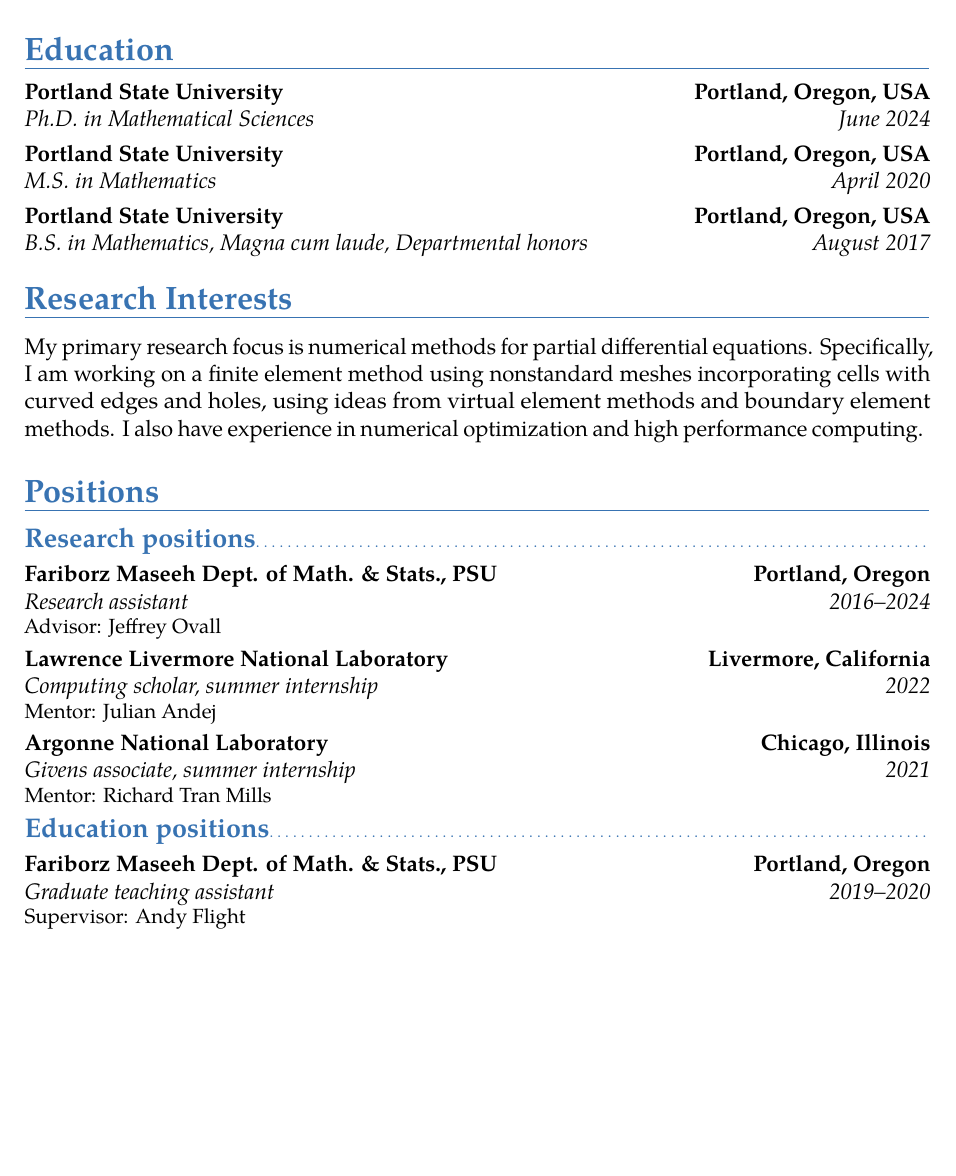
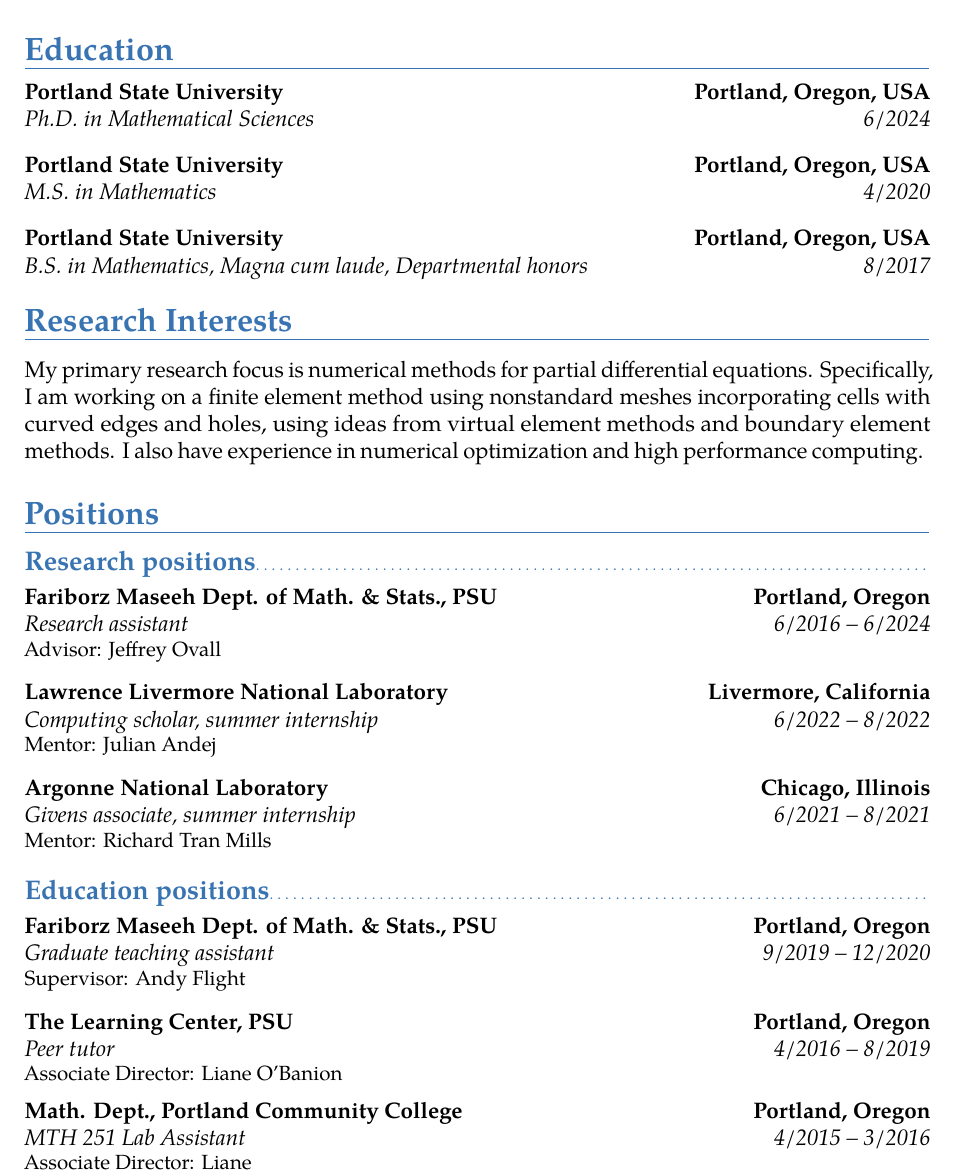
Before and after one commit to samreynoldsmath/cv, a LaTeX CV (sam-reynolds-cv.tex, which reads src/education.tex, src/experience.tex): part of page 1 of 2, cut so that both start at the same text, the shorter picture padded with empty space. Compiled offline with pdfLaTeX.

Commit message:
add spacing between entries

```diff
--- a/src/education.tex
+++ b/src/education.tex
@@ -1,7 +1,9 @@
 \section{Education}
 
-\cventry{June 2024}{Ph.D. in Mathematical Sciences}{Portland State University}{Portland, Oregon, USA}{}{}
+\cventry{6/2024}{Ph.D. in Mathematical Sciences}{Portland State University}{Portland, Oregon, USA}{}{}
+\vspace{6pt}
 
-\cventry{April 2020}{M.S. in Mathematics}{Portland State University}{Portland, Oregon, USA}{}{}
+\cventry{4/2020}{M.S. in Mathematics}{Portland State University}{Portland, Oregon, USA}{}{}
+\vspace{6pt}
 
-\cventry{August 2017}{B.S. in Mathematics}{Portland State University}{Portland, Oregon, USA}{Magna cum laude, Departmental honors}{}
+\cventry{8/2017}{B.S. in Mathematics}{Portland State University}{Portland, Oregon, USA}{Magna cum laude, Departmental honors}{}
--- a/src/experience.tex
+++ b/src/experience.tex
@@ -2,12 +2,21 @@
 
 \subsection{Research positions}
 
-    \cventry{2016--2024}{Research assistant}{Fariborz Maseeh Dept. of Math. \& Stats., PSU}{Portland, Oregon}{}{Advisor: Jeffrey Ovall}
+    \cventry{6/2016 -- 6/2024}{Research assistant}{Fariborz Maseeh Dept. of Math. \& Stats., PSU}{Portland, Oregon}{}{Advisor: Jeffrey Ovall}
+    \vspace{6pt}
 
-    \cventry{2022}{Computing scholar}{Lawrence Livermore National Laboratory}{Livermore, California}{summer internship}{Mentor: Julian Andej}
+    \cventry{6/2022 -- 8/2022}{Computing scholar}{Lawrence Livermore National Laboratory}{Livermore, California}{summer internship}{Mentor: Julian Andej}
+    \vspace{6pt}
 
-    \cventry{2021}{Givens associate}{Argonne National Laboratory}{Chicago, Illinois}{summer internship}{Mentor: Richard Tran Mills}
+    \cventry{6/2021 -- 8/2021}{Givens associate}{Argonne National Laboratory}{Chicago, Illinois}{summer internship}{Mentor: Richard Tran Mills}
+    \vspace{6pt}
 
 \subsection{Education positions}
 
-    \cventry{2019--2020}{Graduate teaching assistant}{Fariborz Maseeh Dept. of Math. \& Stats., PSU}{Portland, Oregon}{}{Supervisor: Andy Flight}
+    \cventry{9/2019 -- 12/2020}{Graduate teaching assistant}{Fariborz Maseeh Dept. of Math. \& Stats., PSU}{Portland, Oregon}{}{Supervisor: Andy Flight}
+    \vspace{6pt}
+
+    \cventry{4/2016 -- 8/2019}{Peer tutor}{The Learning Center, PSU}{Portland, Oregon}{}{Associate Director: Liane O'Banion}
+    \vspace{6pt}
+
+    \cventry{4/2015 -- 3/2016}{MTH 251 Lab Assistant}{Math. Dept., Portland Community College}{Portland, Oregon}{}{Associate Director: Liane}
```
Also changed, not shown: sam-reynolds-cv.pdf.
